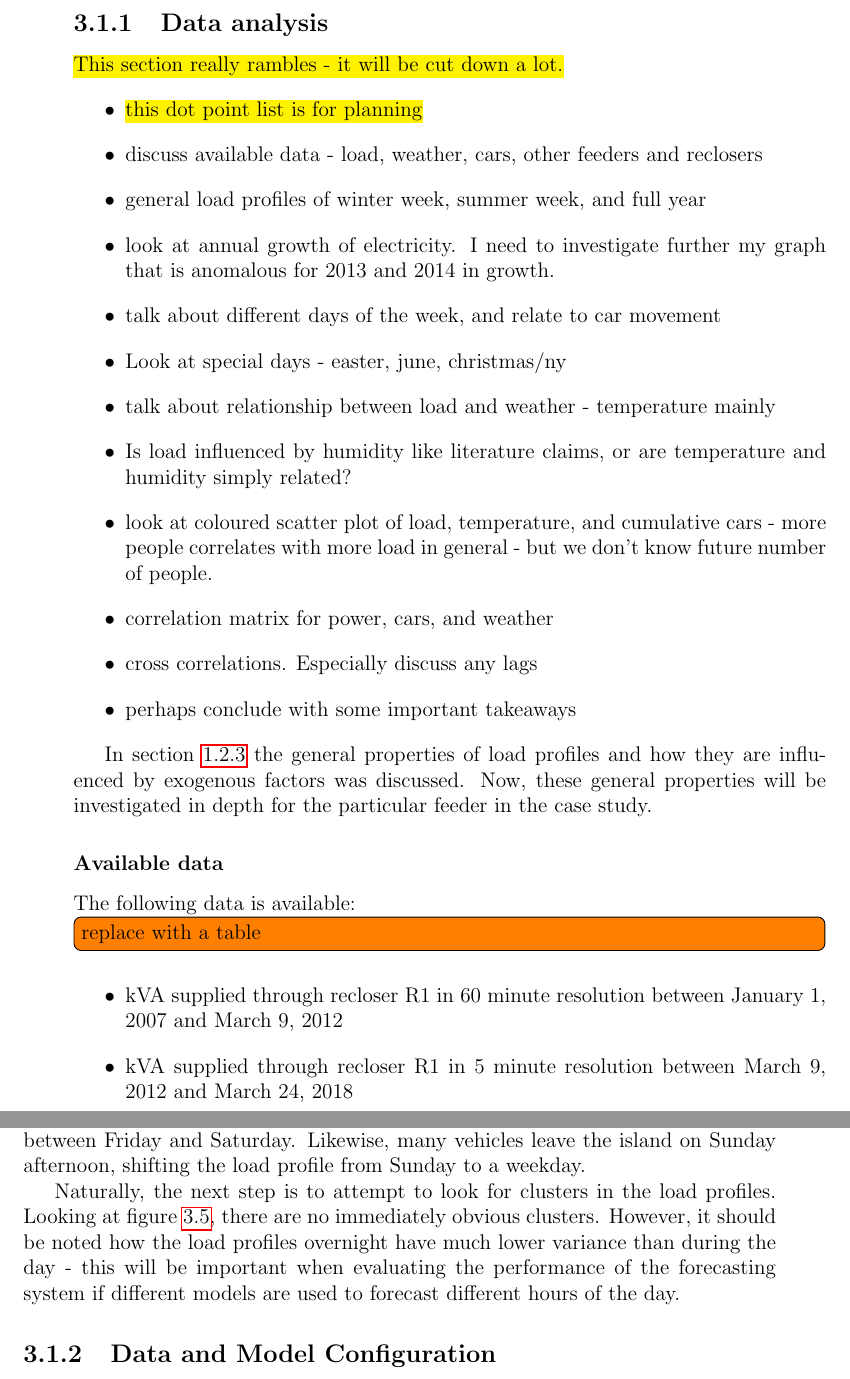
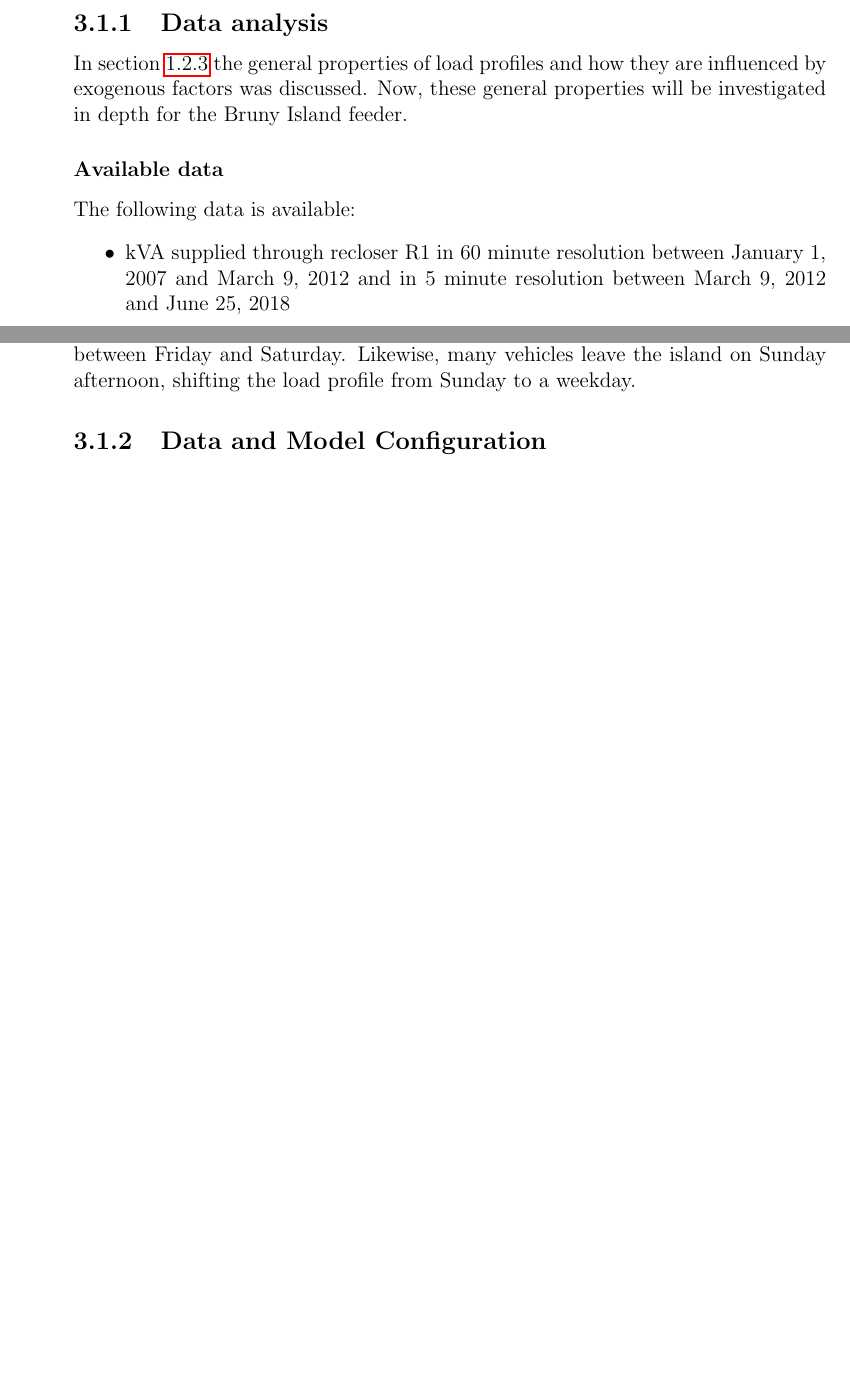
Before and after one commit to jurasofish/load_forecast_thesis, a LaTeX thesis (lf-thesis.tex, which reads case-study.tex): two parts of pages 49 and 52 of 67 before the commit and two parts of pages 49 and 51 of 65 after it, joined at a grey line, cut so that both start at the same text, the shorter picture padded with empty space. Compiled offline with pdfLaTeX.

Commit message:
cut down data analysis

```diff
--- a/case-study.tex
+++ b/case-study.tex
@@ -45,32 +45,27 @@ The proposed forecasting system was implemented for this purpose.
 
 \subsection{Data analysis}
 \label{bruny-data-analysis}
-\hl{This section really rambles - it will be cut down a lot.}
-\begin{itemize}
-	\item \hl{this dot point list is for planning}
-	\item discuss available data - load, weather, cars, other feeders and reclosers
-	\item general load profiles of winter week, summer week, and full year
-	\item look at annual growth of electricity. I need to investigate further my graph that is anomalous for 2013 and 2014 in growth.
-	\item talk about different days of the week, and relate to car movement
-	\item Look at special days - easter, june, christmas/ny
-	\item talk about relationship between load and weather - temperature mainly
-	\item Is load influenced by humidity like literature claims, or are temperature and humidity simply related?
-	\item look at coloured scatter plot of load, temperature, and cumulative cars - more people correlates with more load in general - but we don't know future number of people.
-	\item correlation matrix for power, cars, and weather
-	\item cross correlations. Especially discuss any lags
-	\item perhaps conclude with some important takeaways
 
-\end{itemize}
+%\begin{itemize}
+%	\item discuss available data - load, weather, cars, other feeders and reclosers
+%	\item general load profiles of winter week, summer week, and full year
+%	\item look at annual growth of electricity. I need to investigate further my graph that is anomalous for 2013 and 2014 in growth.
+%	\item talk about different days of the week, and relate to car movement
+%	\item Look at special days - easter, june, christmas/ny
+%	\item talk about relationship between load and weather - temperature mainly
+%	\item Is load influenced by humidity like literature claims, or are temperature and humidity simply related?
+%	\item look at coloured scatter plot of load, temperature, and cumulative cars - more people correlates with more load in general - but we don't know future number of people.
+%	\item correlation matrix for power, cars, and weather
+%	\item cross correlations. Especially discuss any lags
+%	\item perhaps conclude with some important takeaways
+%\end{itemize}
 
-In section \ref{patterns-profiles} the general properties of load profiles and how they are influenced by exogenous factors was discussed. Now, these general properties will be investigated in depth for the particular feeder in the case study.
+In section \ref{patterns-profiles} the general properties of load profiles and how they are influenced by exogenous factors was discussed. Now, these general properties will be investigated in depth for the Bruny Island feeder.
 \subsubsection{Available data}
 The following data is available:
-\todo[inline]{replace with a table}
 \begin{itemize}
-	\item kVA supplied through recloser R1 in 60 minute resolution between January 1, 2007 and March 9, 2012
-	\item kVA supplied through recloser R1 in 5 minute resolution between March 9, 2012 and March 24, 2018
-	\item kVA supplied to the feeder that R1 is connected to in 60 minute resolution between May 28, 2012 and March 24, 2018
-	\item Ambient Temperature, solar irradiance, humidity, and wind speed at Lenah Valley between September 17, 2009 and March 24, 2018
+	\item kVA supplied through recloser R1 in 60 minute resolution between January 1, 2007 and March 9, 2012 and in 5 minute resolution between March 9, 2012 and June 25, 2018
+	\item Ambient Temperature, solar irradiance, humidity, and wind speed at Lenah Valley between September 17, 2009 and June 25, 2018
 	\item Vehicle movement data in 10 minute resolution between June 4, 2015 and March 24, 2018
 \end{itemize}
 Vehicle movement data is provided as a set of observations every 10 minutes recording the number of vehicles arriving on the island, and the number of vehicles departing the island.
@@ -138,8 +126,3 @@ Likewise, many vehicles leave the island on Sunday afternoon, shifting the load
 		\label{fig:average-departing}}
 	\caption{Bruny Island average load profiles. (a) Average load profiles for each day of the week. Average number of cars arriving on (b) and leaving (c) the island each day.}
 	\label{fig:average-load-profiles}
-\end{figure}
-
-Naturally, the next step is to attempt to look for clusters in the load profiles.
-Looking at figure \ref{fig:all-monday-profiles}, there are no immediately obvious clusters.
-However, it should be noted how the load profiles overnight have much lower variance than during the day - this will be important when evaluating the performance of the forecasting system if different models are used to forecast different hours of the day.
@@ -151,4 +129,3 @@ However, it should be noted how the load profiles overnight have much lower vari
-	\label{fig:all-monday-profiles}
 \end{figure}
 
 \subsection{Data and  Model Configuration}
```
Also changed, not shown: images/all-monday-profiles.png (deleted), case-study.tex (22 more changed lines).
